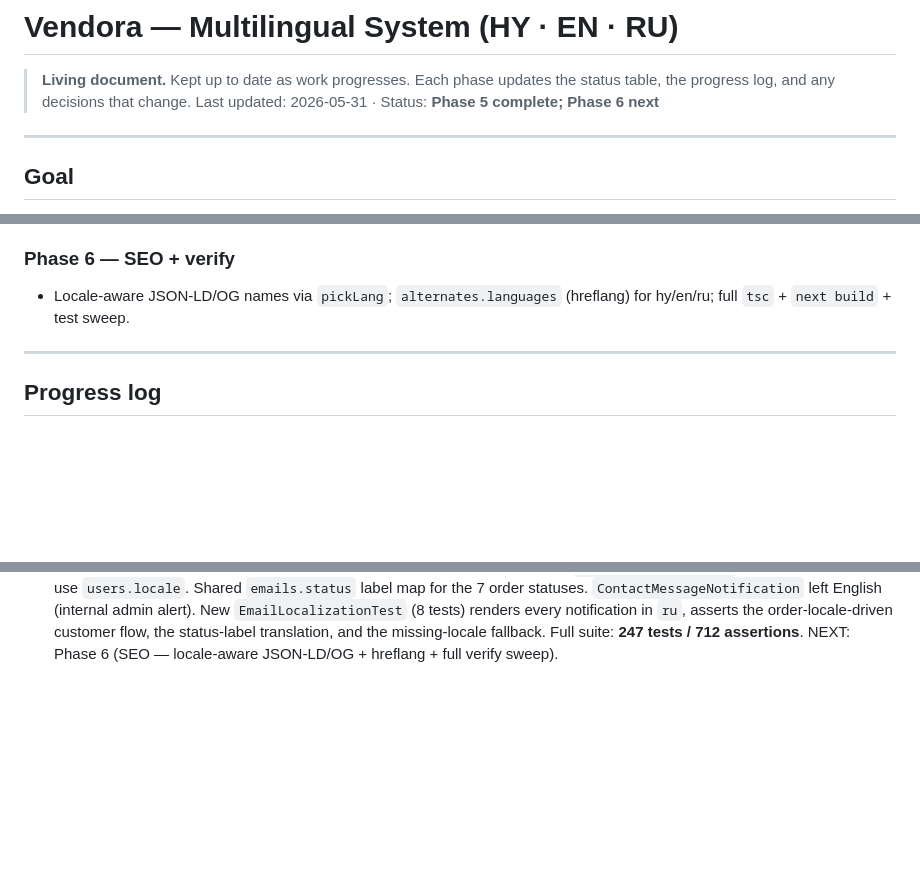
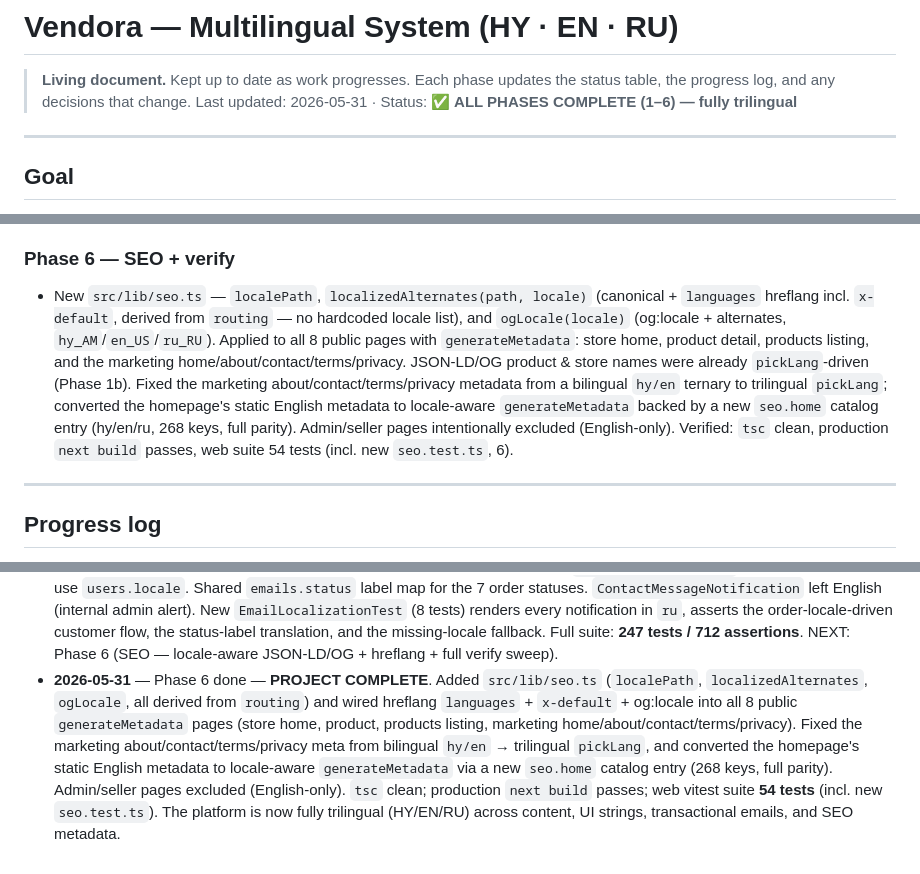
Before and after one commit to vhamed02/yerevan-digital, a Markdown page: multilang.md, 3 parts joined by grey strips. Rendered like a GitHub page; blank space fills up the shorter version.

Commit message:
docs(multilang): mark phase 6 done, project complete (a855abc)
Co-Authored-By: Vendora Dev <vhamed02@gmail.com>

```diff
--- a/multilang.md
+++ b/multilang.md
@@ -2,7 +2,7 @@
 
 > **Living document.** Kept up to date as work progresses. Each phase updates the
 > status table, the progress log, and any decisions that change.
-> Last updated: 2026-05-31 · Status: **Phase 5 complete; Phase 6 next**
+> Last updated: 2026-05-31 · Status: **✅ ALL PHASES COMPLETE (1–6) — fully trilingual**
 
 ---
 
@@ -107,8 +107,16 @@ Legend: ✅ done & live · 🔧 in progress · ⏳ planned
   English (internal admin alert).
 
 ### Phase 6 — SEO + verify
-- Locale-aware JSON-LD/OG names via `pickLang`; `alternates.languages` (hreflang) for
-  hy/en/ru; full `tsc` + `next build` + test sweep.
+- New `src/lib/seo.ts` — `localePath`, `localizedAlternates(path, locale)` (canonical +
+  `languages` hreflang incl. `x-default`, derived from `routing` — no hardcoded locale list),
+  and `ogLocale(locale)` (og:locale + alternates, `hy_AM`/`en_US`/`ru_RU`). Applied to all 8
+  public pages with `generateMetadata`: store home, product detail, products listing, and the
+  marketing home/about/contact/terms/privacy. JSON-LD/OG product & store names were already
+  `pickLang`-driven (Phase 1b). Fixed the marketing about/contact/terms/privacy metadata from
+  a bilingual `hy/en` ternary to trilingual `pickLang`; converted the homepage's static English
+  metadata to locale-aware `generateMetadata` backed by a new `seo.home` catalog entry (hy/en/ru,
+  268 keys, full parity). Admin/seller pages intentionally excluded (English-only). Verified:
+  `tsc` clean, production `next build` passes, web suite 54 tests (incl. new `seo.test.ts`, 6).
 
 ---
 
@@ -222,3 +230,13 @@ Legend: ✅ done & live · 🔧 in progress · ⏳ planned
   notification in `ru`, asserts the order-locale-driven customer flow, the status-label
   translation, and the missing-locale fallback. Full suite: **247 tests / 712 assertions**.
   NEXT: Phase 6 (SEO — locale-aware JSON-LD/OG + hreflang + full verify sweep).
+- **2026-05-31** — Phase 6 done — **PROJECT COMPLETE**. Added `src/lib/seo.ts`
+  (`localePath`, `localizedAlternates`, `ogLocale`, all derived from `routing`) and wired
+  hreflang `languages` + `x-default` + og:locale into all 8 public `generateMetadata` pages
+  (store home, product, products listing, marketing home/about/contact/terms/privacy). Fixed
+  the marketing about/contact/terms/privacy meta from bilingual `hy/en` → trilingual
+  `pickLang`, and converted the homepage's static English metadata to locale-aware
+  `generateMetadata` via a new `seo.home` catalog entry (268 keys, full parity). Admin/seller
+  pages excluded (English-only). `tsc` clean; production `next build` passes; web vitest suite
+  **54 tests** (incl. new `seo.test.ts`). The platform is now fully trilingual (HY/EN/RU)
+  across content, UI strings, transactional emails, and SEO metadata.
```
Also changed, not shown: other parts of multilang.md (+1 -1 lines).
